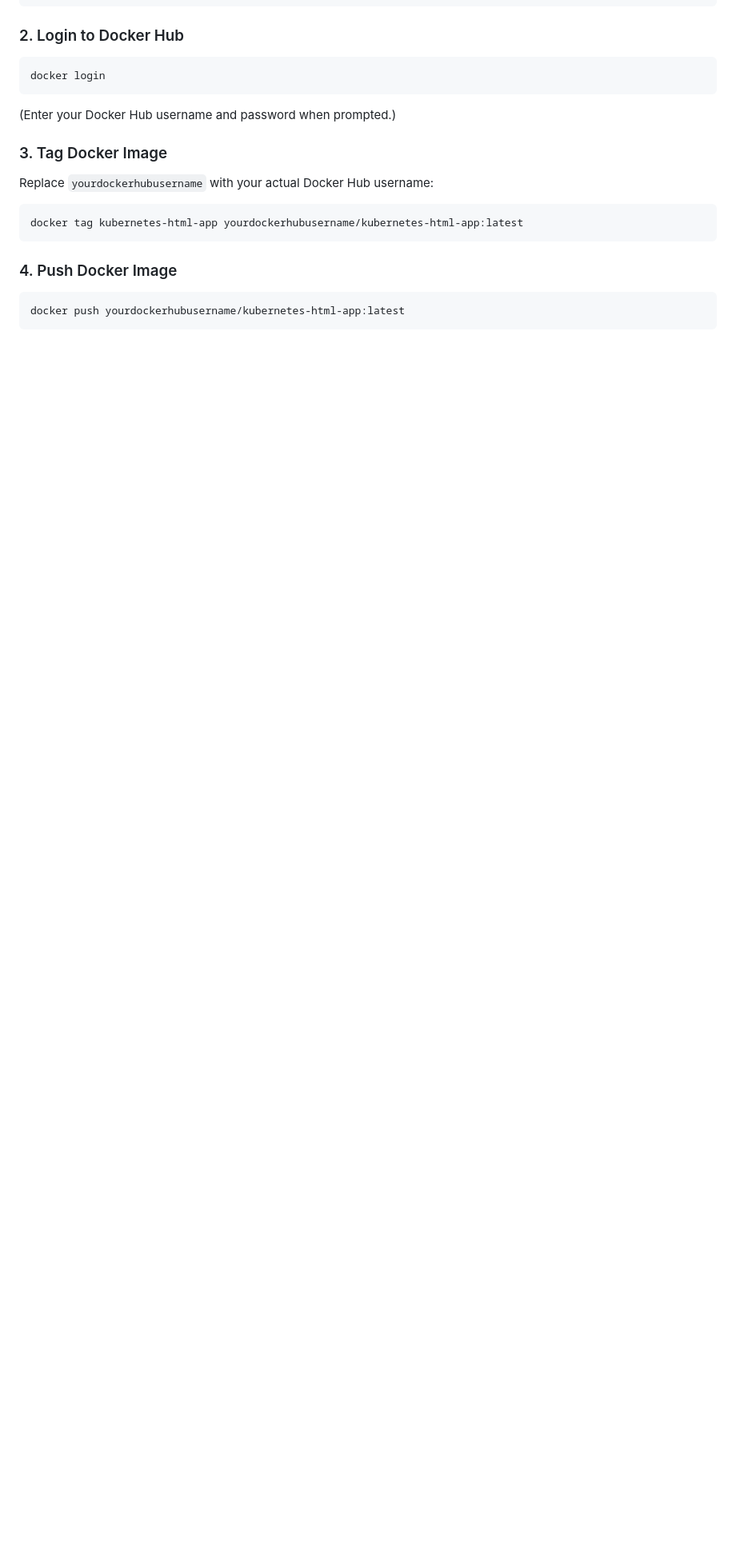
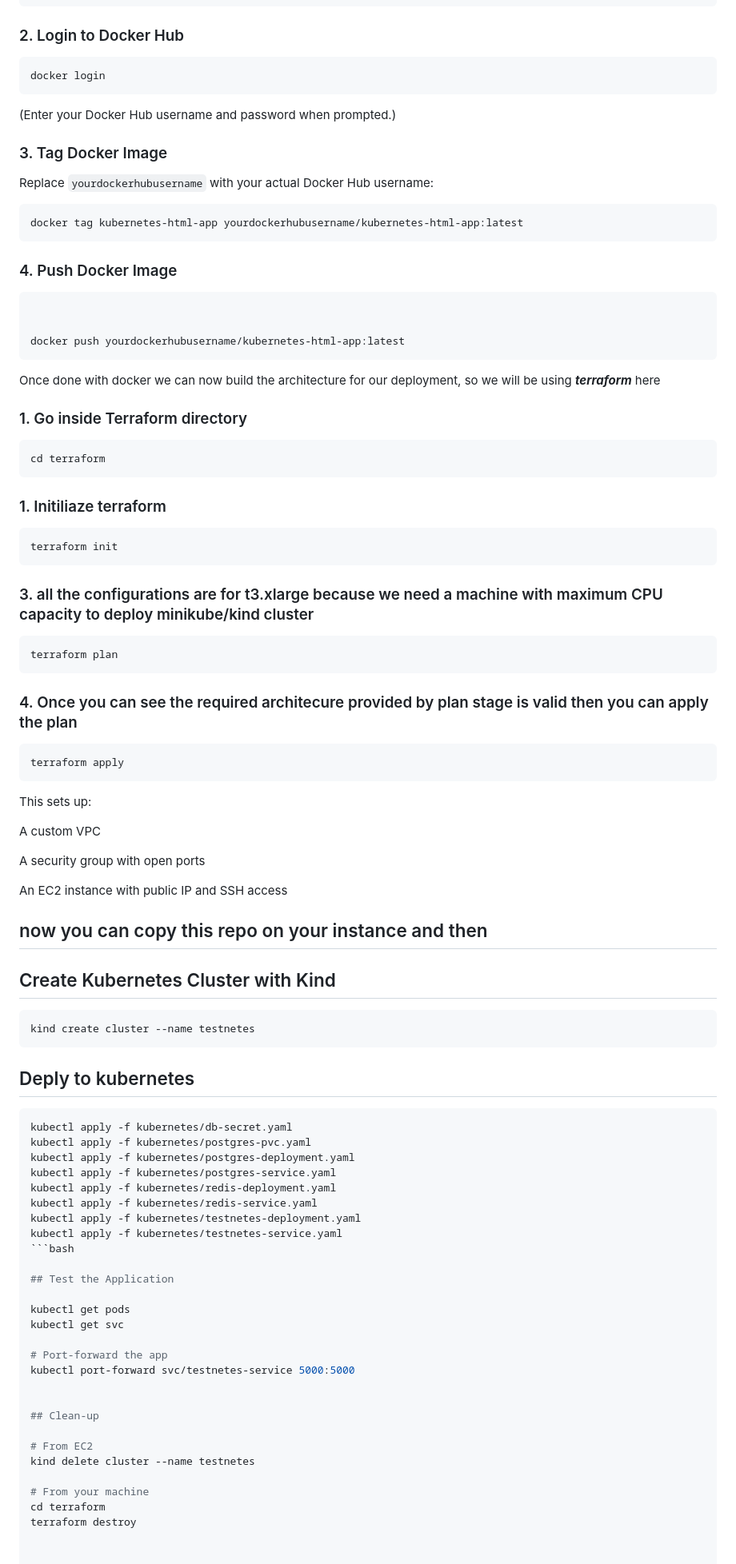
Before and after one commit to Cell1911/test-netes, a Markdown page: Readme.md, the part around one of its changes. Shown at 80% size. Rendered like a GitHub page; blank space fills up the shorter version.

````diff
--- a/Readme.md
+++ b/Readme.md
@@ -140,5 +62,79 @@ docker tag kubernetes-html-app yourdockerhubusername/kubernetes-html-app:latest
 ### 4. Push Docker Image
 
 ```bash
+
+
 docker push yourdockerhubusername/kubernetes-html-app:latest
 ```
+
+Once done with docker we can now build the architecture for our deployment, so we will be using ***terraform*** here
+
+
+### 1. Go inside Terraform directory
+
+```bash
+cd terraform
+```
+
+### 1. Initiliaze terraform
+
+```bash
+terraform init
+```
+
+### 3. all the configurations are for t3.xlarge because we need a machine with maximum CPU capacity to deploy minikube/kind cluster
+
+```bash
+terraform plan
+```
+
+### 4. Once you can see the required architecure provided by plan stage is valid then you can apply the plan
+
+```bash
+terraform apply
+```
+
+This sets up:
+
+A custom VPC
+
+A security group with open ports
+
+An EC2 instance with public IP and SSH access
+
+## now you can copy this repo on your instance and then
+
+## Create Kubernetes Cluster with Kind
+```bash
+kind create cluster --name testnetes
+```
+
+## Deply to kubernetes
+```bash
+kubectl apply -f kubernetes/db-secret.yaml
+kubectl apply -f kubernetes/postgres-pvc.yaml
+kubectl apply -f kubernetes/postgres-deployment.yaml
+kubectl apply -f kubernetes/postgres-service.yaml
+kubectl apply -f kubernetes/redis-deployment.yaml
+kubectl apply -f kubernetes/redis-service.yaml
+kubectl apply -f kubernetes/testnetes-deployment.yaml
+kubectl apply -f kubernetes/testnetes-service.yaml
+```bash
+
+## Test the Application
+
+kubectl get pods
+kubectl get svc
+
+# Port-forward the app
+kubectl port-forward svc/testnetes-service 5000:5000
+
+
+## Clean-up
+
+# From EC2
+kind delete cluster --name testnetes
+
+# From your machine
+cd terraform
+terraform destroy
````
Also changed, not shown: other parts of Readme.md (+35 -113 lines).
